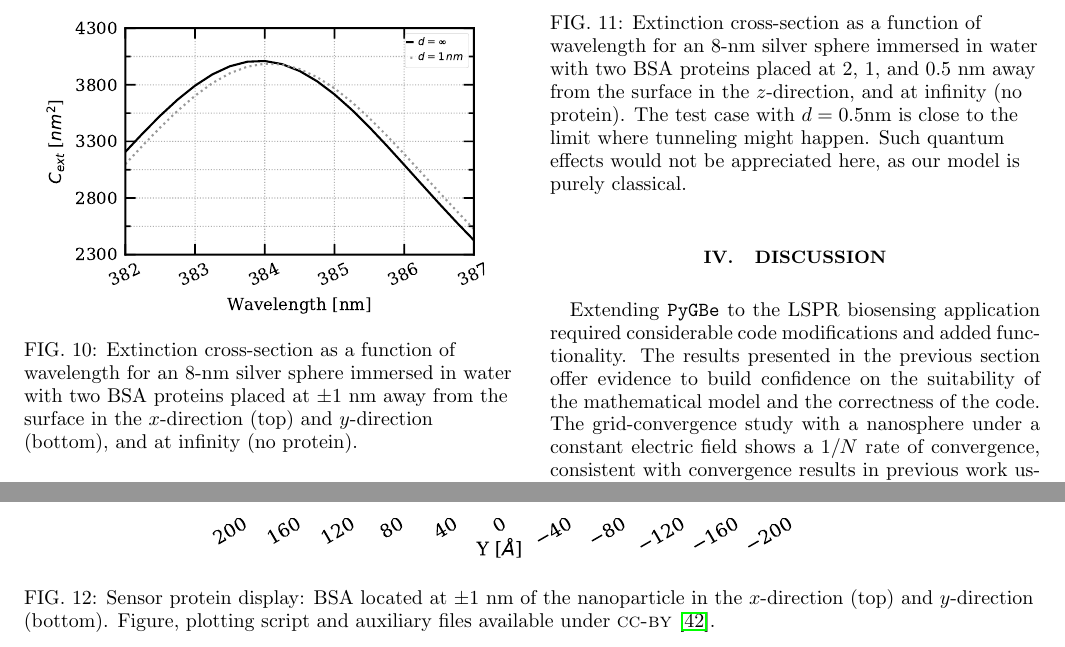
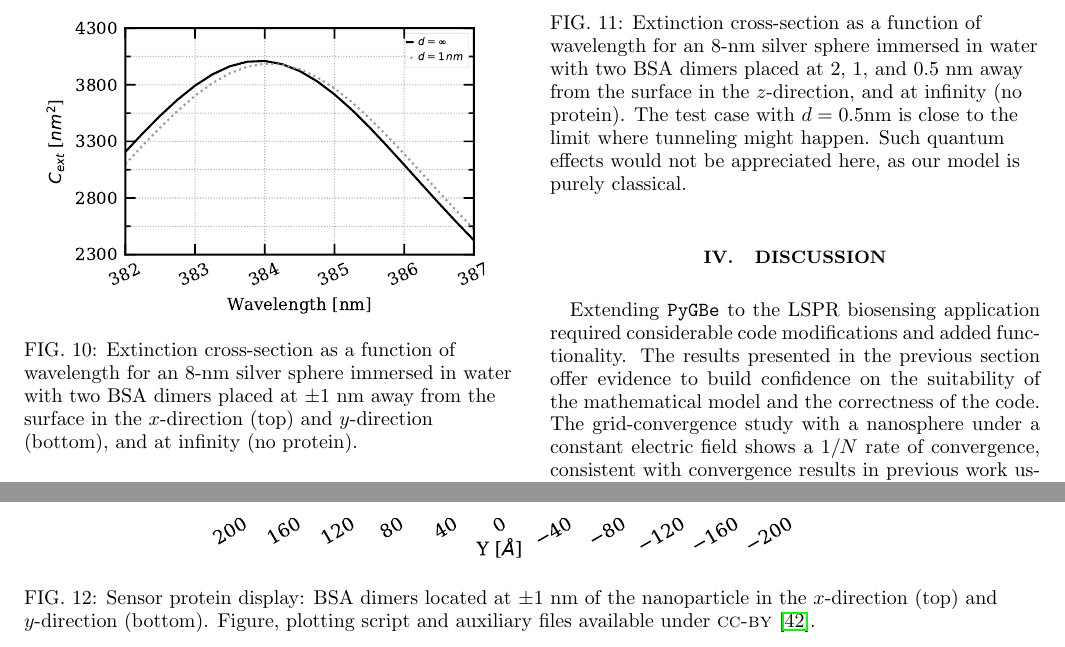
Before and after one commit to barbagroup/pygbe_lspr_paper, a LaTeX paper (tex/ClementiCooperBarba2018.tex, which reads tex/results.tex): two parts of pages 11 and 12 of 14, joined at a grey line, cut so that both start at the same text. Compiled offline with pdfLaTeX.

Commit message:
Clarify that BSAs are dimers in Fig captions

```diff
--- a/tex/results.tex
+++ b/tex/results.tex
@@ -257,7 +257,7 @@ When two proteins are present, the run time per case is approximately  $15$ min.
 \begin{figure*}[t] %  figure placement: here, top, bottom, or page
    \centering
    \includegraphics[width=0.65\textwidth]{2prot_1nm_z_R8nm.pdf}
-   \caption{Sensor protein display: BSA located at $\pm 1$ nm of the
+   \caption{Sensor protein display: BSA dimers located at $\pm 1$ nm of the
             nanoparticle in the $z$-direction. Figure, plotting script and auxiliary files available under \textsc{cc-by} \cite{ClementiETal2018e}.}
    \label{fig:display_z}
 \end{figure*}
@@ -286,7 +286,7 @@ presence of the BSA analytes.
     %extension in { }
    \includegraphics[width=0.45\textwidth]{{2pz_00_ef-0.0037_R8nm}.pdf}
    \caption{Extinction cross-section as a function of wavelength for an $8$ nm
-            silver sphere immersed in water with two BSA proteins placed
+            silver sphere immersed in water with two BSA dimers placed
             $\pm 1$ nm away from the surface in the $z$-direction, and at
             infinity (no protein).}
    \label{fig:2pz_response}
@@ -297,7 +297,7 @@ presence of the BSA analytes.
    \subfloat{\includegraphics[width=0.45\textwidth]{{2px_00_ef-0.0037_R8nm}.pdf}}\\
    \subfloat{\includegraphics[width=0.45\textwidth]{{2py_00_ef-0.0037_R8nm}.pdf}}
    \caption{Extinction cross-section as a function of wavelength for an $8$-nm
-            silver sphere immersed in water with two BSA proteins placed at
+            silver sphere immersed in water with two BSA dimers placed at
             $\pm 1 $ nm away from the surface in the $x$-direction (top) and
              $y$-direction (bottom), and at infinity (no protein).}
    \label{fig:2pxy_response}
@@ -328,7 +328,7 @@ the same as the ones used in Figures \ref{fig:2pz_response} and \ref{fig:2pxy_re
    \centering
    \includegraphics[width=0.45\textwidth]{2pz_lspr_response.pdf}
    \caption{Extinction cross-section as a function of wavelength for an $8$-nm
-            silver sphere immersed in water with two BSA proteins placed at
+            silver sphere immersed in water with two BSA dimers placed at
             $2$, $1$, and $0.5$ nm away from the surface in the
             $z$-direction, and at infinity (no protein). The test case with $d=0.5$nm is close to the limit where tunneling might happen. Such quantum effects would not be appreciated here, as our model is purely classical.}
    \label{fig:dist_response}
@@ -350,7 +350,7 @@ the same as the ones used in Figures \ref{fig:2pz_response} and \ref{fig:2pxy_re
    \subfloat{\includegraphics[width=0.65\textwidth]{2prot_1nm_y_R8nm.pdf}}
 %   \caption{Sensor protein display: BSA located at 1 nm of the nanoparticle in the
 %            $y$-direction}
-    \caption{Sensor protein display: BSA located at $\pm 1$ nm of the nanoparticle in the
+    \caption{Sensor protein display: BSA dimers located at $\pm 1$ nm of the nanoparticle in the
            $x$-direction (top) and $y$-direction (bottom). Figure, plotting script and auxiliary files available under \textsc{cc-by} \cite{ClementiETal2018e}.}
     \label{fig:display_xy}
 \end{figure*}
```
Also changed, not shown: tex/results.tex (2 more changed lines).
